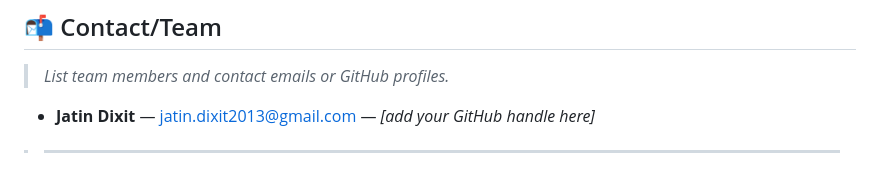
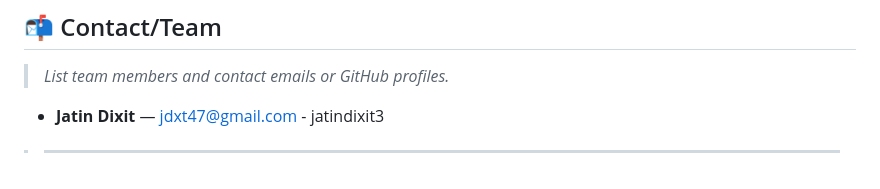
Before and after one commit to jatindixit3/espFlightController, a Markdown page: README.md, the part around the change. Drawn GitHub-style.

Commit message:
Update contact information for Jatin Dixit

```diff
--- a/README.md
+++ b/README.md
@@ -71,6 +71,5 @@ MIT open source [license](http://opensource.org/licenses/MIT).
 
 > _List team members and contact emails or GitHub profiles._
 
-- **Jatin Dixit** — jatin.dixit2013@gmail.com — _[add your GitHub handle here]_
->
+- **Jatin Dixit** — jdxt47@gmail.com - jatindixit3
 > ---
```
